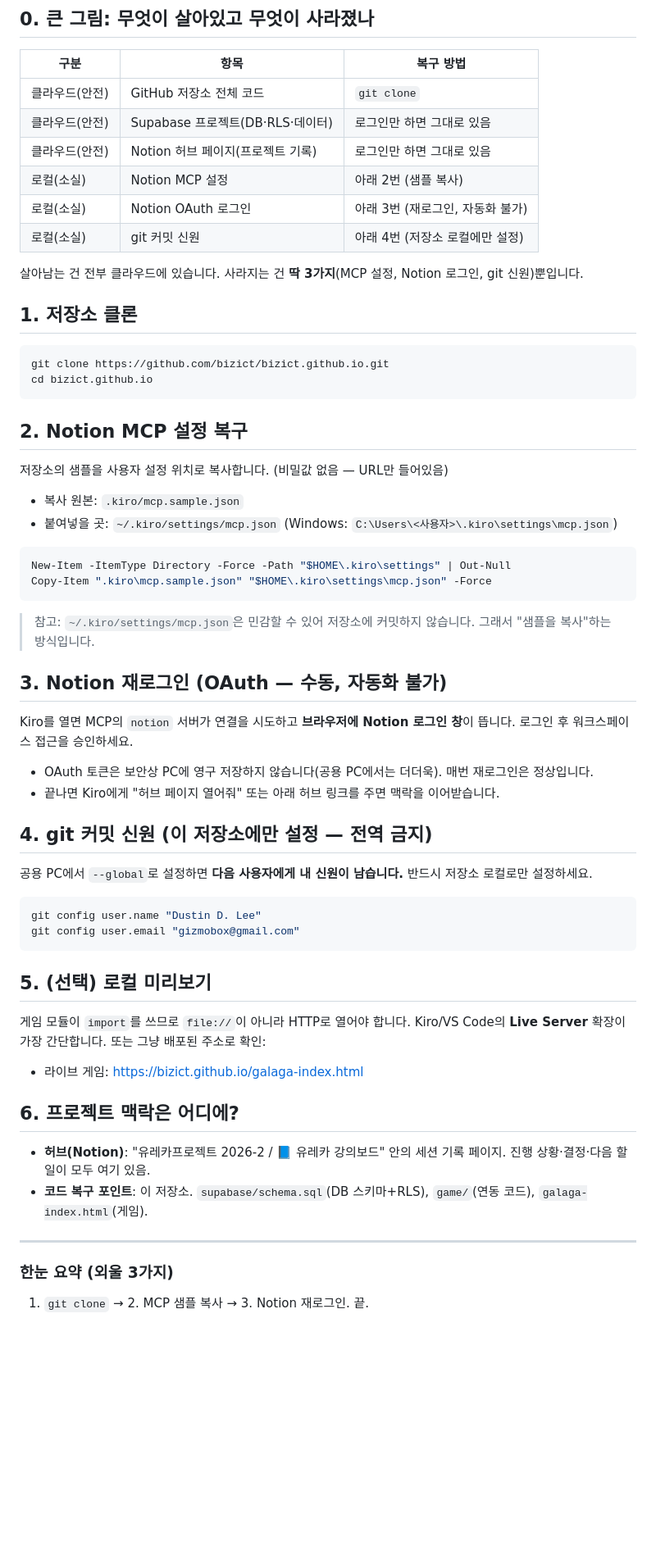
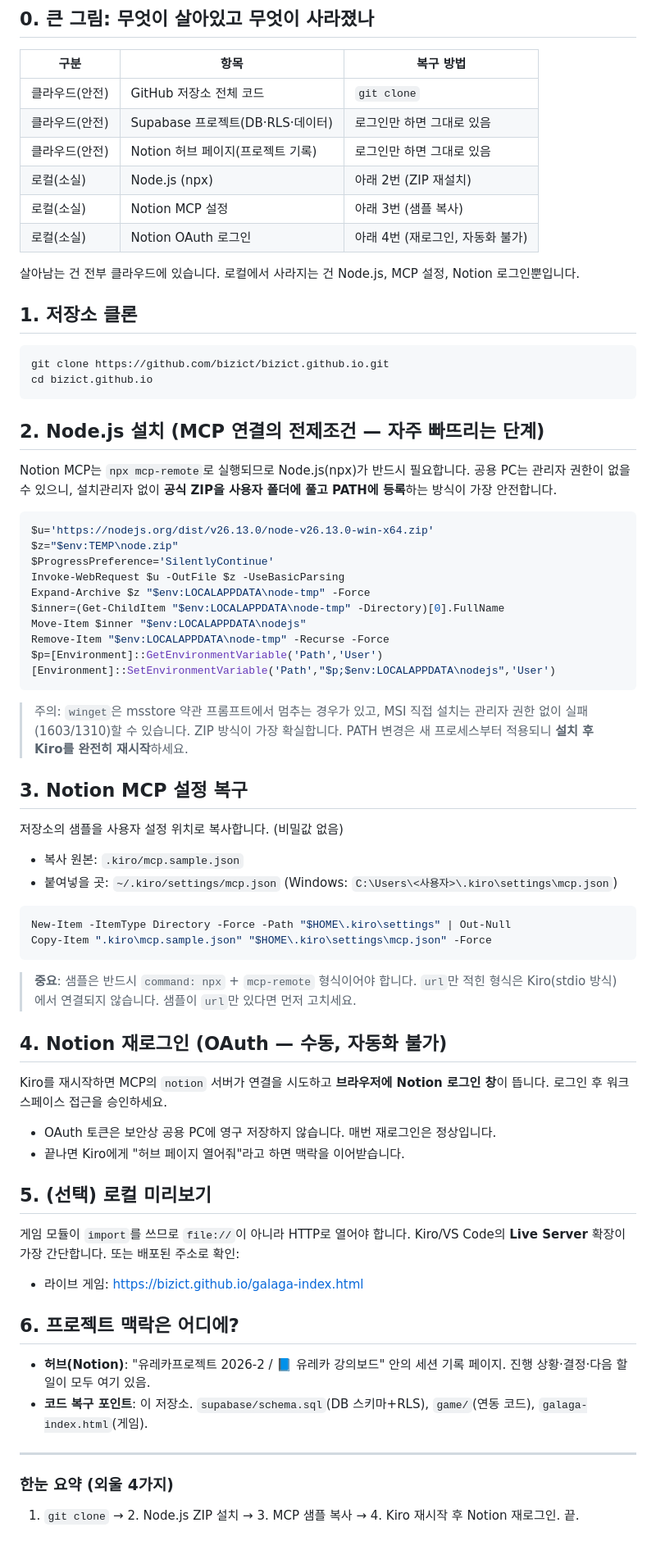
Before and after one commit to bizict/bizict.github.io, a Markdown page: RESUME.md, the part around the change. Shown at 82% size. Rendered like a GitHub page; blank space fills up the shorter version.

````diff
--- a/RESUME.md
+++ b/RESUME.md
@@ -10,11 +10,11 @@
 | 클라우드(안전) | GitHub 저장소 전체 코드 | `git clone` |
 | 클라우드(안전) | Supabase 프로젝트(DB·RLS·데이터) | 로그인만 하면 그대로 있음 |
 | 클라우드(안전) | Notion 허브 페이지(프로젝트 기록) | 로그인만 하면 그대로 있음 |
-| 로컬(소실) | Notion MCP 설정 | 아래 2번 (샘플 복사) |
-| 로컬(소실) | Notion OAuth 로그인 | 아래 3번 (재로그인, 자동화 불가) |
-| 로컬(소실) | git 커밋 신원 | 아래 4번 (저장소 로컬에만 설정) |
+| 로컬(소실) | Node.js (npx) | 아래 2번 (ZIP 재설치) |
+| 로컬(소실) | Notion MCP 설정 | 아래 3번 (샘플 복사) |
+| 로컬(소실) | Notion OAuth 로그인 | 아래 4번 (재로그인, 자동화 불가) |
 
-살아남는 건 전부 클라우드에 있습니다. 사라지는 건 **딱 3가지**(MCP 설정, Notion 로그인, git 신원)뿐입니다.
+살아남는 건 전부 클라우드에 있습니다. 로컬에서 사라지는 건 Node.js, MCP 설정, Notion 로그인뿐입니다.
 
 ## 1. 저장소 클론
 
@@ -23,9 +23,28 @@ git clone https://github.com/bizict/bizict.github.io.git
 cd bizict.github.io
 ```
 
-## 2. Notion MCP 설정 복구
+## 2. Node.js 설치 (MCP 연결의 전제조건 — 자주 빠뜨리는 단계)
 
-저장소의 샘플을 사용자 설정 위치로 복사합니다. (비밀값 없음 — URL만 들어있음)
+Notion MCP는 `npx mcp-remote`로 실행되므로 Node.js(npx)가 반드시 필요합니다. 공용 PC는 관리자 권한이 없을 수 있으니, 설치관리자 없이 **공식 ZIP을 사용자 폴더에 풀고 PATH에 등록**하는 방식이 가장 안전합니다.
+
+```powershell
+$u='https://nodejs.org/dist/v26.13.0/node-v26.13.0-win-x64.zip'
+$z="$env:TEMP\node.zip"
+$ProgressPreference='SilentlyContinue'
+Invoke-WebRequest $u -OutFile $z -UseBasicParsing
+Expand-Archive $z "$env:LOCALAPPDATA\node-tmp" -Force
+$inner=(Get-ChildItem "$env:LOCALAPPDATA\node-tmp" -Directory)[0].FullName
+Move-Item $inner "$env:LOCALAPPDATA\nodejs"
+Remove-Item "$env:LOCALAPPDATA\node-tmp" -Recurse -Force
+$p=[Environment]::GetEnvironmentVariable('Path','User')
+[Environment]::SetEnvironmentVariable('Path',"$p;$env:LOCALAPPDATA\nodejs",'User')
+```
+
+> 주의: `winget`은 msstore 약관 프롬프트에서 멈추는 경우가 있고, MSI 직접 설치는 관리자 권한 없이 실패(1603/1310)할 수 있습니다. ZIP 방식이 가장 확실합니다. PATH 변경은 새 프로세스부터 적용되니 **설치 후 Kiro를 완전히 재시작**하세요.
+
+## 3. Notion MCP 설정 복구
+
+저장소의 샘플을 사용자 설정 위치로 복사합니다. (비밀값 없음)
 
 - 복사 원본: `.kiro/mcp.sample.json`
 - 붙여넣을 곳: `~/.kiro/settings/mcp.json`  (Windows: `C:\Users\<사용자>\.kiro\settings\mcp.json`)
@@ -35,27 +54,18 @@ New-Item -ItemType Directory -Force -Path "$HOME\.kiro\settings" | Out-Null
 Copy-Item ".kiro\mcp.sample.json" "$HOME\.kiro\settings\mcp.json" -Force
 ```
 
-> 참고: `~/.kiro/settings/mcp.json`은 민감할 수 있어 저장소에 커밋하지 않습니다. 그래서 "샘플을 복사"하는 방식입니다.
+> **중요**: 샘플은 반드시 `command: npx` + `mcp-remote` 형식이어야 합니다. `url`만 적힌 형식은 Kiro(stdio 방식)에서 연결되지 않습니다. 샘플이 `url`만 있다면 먼저 고치세요.
 
-## 3. Notion 재로그인 (OAuth — 수동, 자동화 불가)
+## 4. Notion 재로그인 (OAuth — 수동, 자동화 불가)
 
-Kiro를 열면 MCP의 `notion` 서버가 연결을 시도하고 **브라우저에 Notion 로그인 창**이 뜹니다. 로그인 후 워크스페이스 접근을 승인하세요.
+Kiro를 재시작하면 MCP의 `notion` 서버가 연결을 시도하고 **브라우저에 Notion 로그인 창**이 뜹니다. 로그인 후 워크스페이스 접근을 승인하세요.
 
-- OAuth 토큰은 보안상 PC에 영구 저장하지 않습니다(공용 PC에서는 더더욱). 매번 재로그인은 정상입니다.
-- 끝나면 Kiro에게 "허브 페이지 열어줘" 또는 아래 허브 링크를 주면 맥락을 이어받습니다.
-
-## 4. git 커밋 신원 (이 저장소에만 설정 — 전역 금지)
-
-공용 PC에서 `--global`로 설정하면 **다음 사용자에게 내 신원이 남습니다.** 반드시 저장소 로컬로만 설정하세요.
-
-```powershell
-git config user.name "Dustin D. Lee"
-git config user.email "gizmobox@gmail.com"
-```
+- OAuth 토큰은 보안상 공용 PC에 영구 저장하지 않습니다. 매번 재로그인은 정상입니다.
+- 끝나면 Kiro에게 "허브 페이지 열어줘"라고 하면 맥락을 이어받습니다.
 
 ## 5. (선택) 로컬 미리보기
 
-게임 모듈이 `import`를 쓰므로 `file://`이 아니라 HTTP로 열어야 합니다. Kiro/VS Code의 **Live Server** 확장이 가장 간단합니다. 또는 그냥 배포된 주소로 확인:
+게임 모듈이 `import`를 쓰므로 `file://`이 아니라 HTTP로 열어야 합니다. Kiro/VS Code의 **Live Server** 확장이 가장 간단합니다. 또는 배포된 주소로 확인:
 
 - 라이브 게임: https://bizict.github.io/galaga-index.html
 
@@ -66,5 +76,5 @@ git config user.email "gizmobox@gmail.com"
 
 ---
 
-### 한눈 요약 (외울 3가지)
-1. `git clone` → 2. MCP 샘플 복사 → 3. Notion 재로그인. 끝.
+### 한눈 요약 (외울 4가지)
+1. `git clone` → 2. Node.js ZIP 설치 → 3. MCP 샘플 복사 → 4. Kiro 재시작 후 Notion 재로그인. 끝.
````
